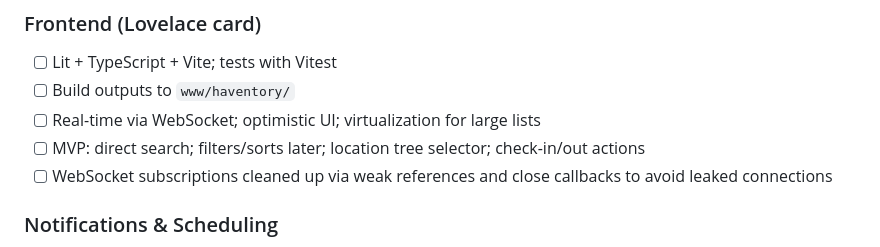
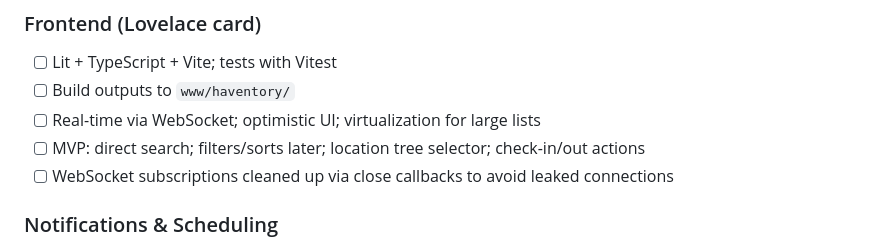
Before and after one commit to chrreiter/HAventory, a Markdown page: README.md, the part around the change. Rendered like a GitHub page.

Commit message:
docs: update WS cleanup description (close callbacks only)

```diff
--- a/README.md
+++ b/README.md
@@ -94,7 +94,7 @@ Remove-Item Env:\HA_ALLOW_AREA_MUTATIONS
 - [ ] Build outputs to `www/haventory/`
 - [ ] Real-time via WebSocket; optimistic UI; virtualization for large lists
 - [ ] MVP: direct search; filters/sorts later; location tree selector; check-in/out actions
-- [ ] WebSocket subscriptions cleaned up via weak references and close callbacks to avoid leaked connections
+- [ ] WebSocket subscriptions cleaned up via close callbacks to avoid leaked connections
 
 ### Notifications & Scheduling
 - [ ] Notifications via `notify.notify`; title-only by default
```
